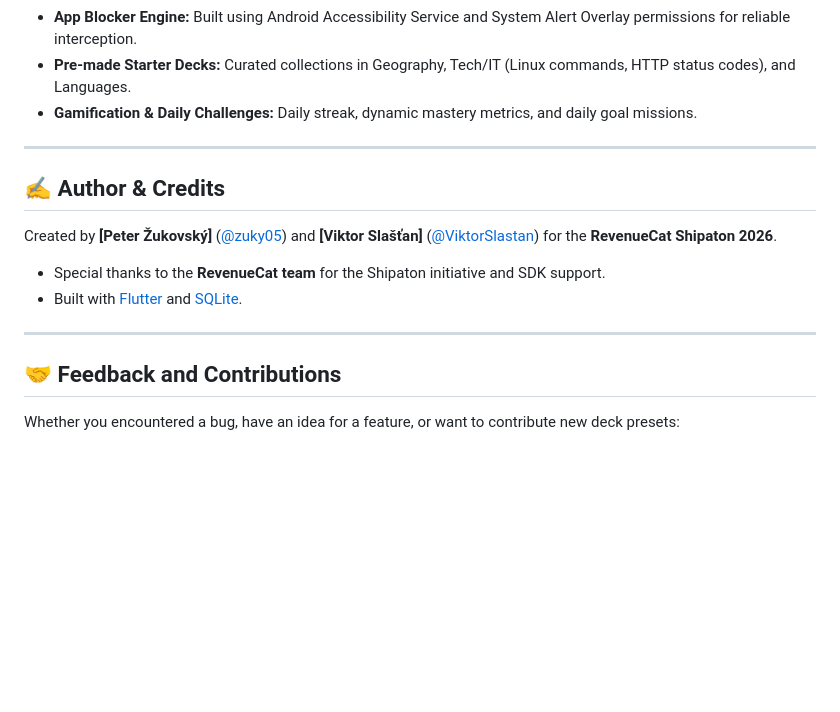
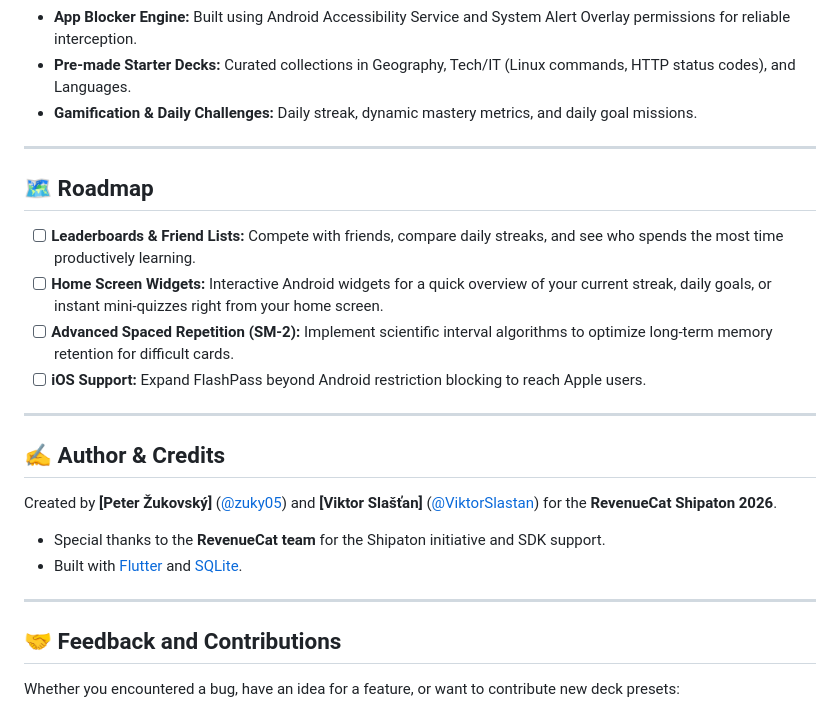
Before and after one commit to zuky05/app-locker, a Markdown page: README.md, the part around the change. Rendered like a GitHub page; blank space fills up the shorter version.

Commit message:
Add roadmap for future features and improvements
Added a roadmap section detailing future features and enhancements.

```diff
--- a/README.md
+++ b/README.md
@@ -96,6 +96,15 @@ All of these choices affect your final time multiplier, so remember, no risk, no
 
 ---
 
+## 🗺️ Roadmap
+
+- [ ] **Leaderboards & Friend Lists:** Compete with friends, compare daily streaks, and see who spends the most time productively learning.
+- [ ] **Home Screen Widgets:** Interactive Android widgets for a quick overview of your current streak, daily goals, or instant mini-quizzes right from your home screen.
+- [ ] **Advanced Spaced Repetition (SM-2):** Implement scientific interval algorithms to optimize long-term memory retention for difficult cards.
+- [ ] **iOS Support:** Expand FlashPass beyond Android restriction blocking to reach Apple users.
+
+---
+
 ## ✍️ Author & Credits
 
 Created by **[Peter Žukovský]** ([@zuky05](https://github.com/zuky05)) and **[Viktor Slašťan]** ([@ViktorSlastan](https://github.com/ViktorSlastan)) for the **RevenueCat Shipaton 2026**.
@@ -104,6 +113,7 @@ Created by **[Peter Žukovský]** ([@zuky05](https://github.com/zuky05)) and **[
 * Built with [Flutter](https://flutter.dev) and [SQLite](https://www.sqlite.org).
 
 ---
+
 
 ## 🤝 Feedback and Contributions
 
```
